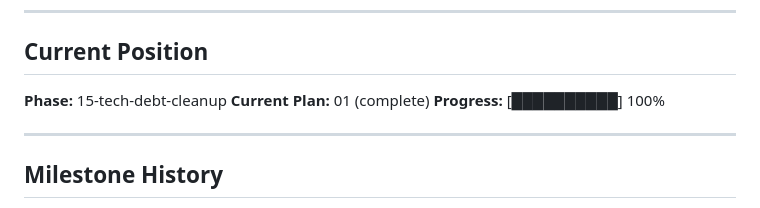
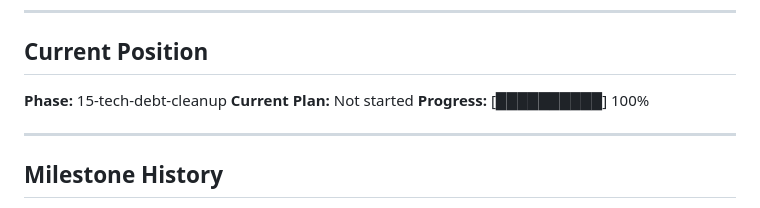
Before and after one commit to scott29kelly/home-services-template, a Markdown page: .planning/STATE.md, the part around the change. Rendered like a GitHub page.

```diff
--- a/.planning/STATE.md
+++ b/.planning/STATE.md
@@ -16,7 +16,7 @@ See: .planning/PROJECT.md (updated 2026-03-01)
 ## Current Position
 
 **Phase:** 15-tech-debt-cleanup
-**Current Plan:** 01 (complete)
+**Current Plan:** Not started
 **Progress:** [██████████] 100%
 
 ---
```
Also changed, not shown: .planning/ROADMAP.md (+1 -1 lines), 1 other file.
